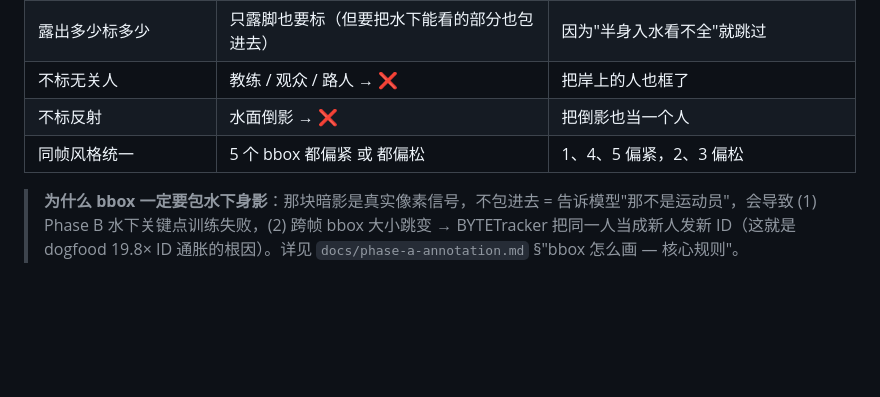
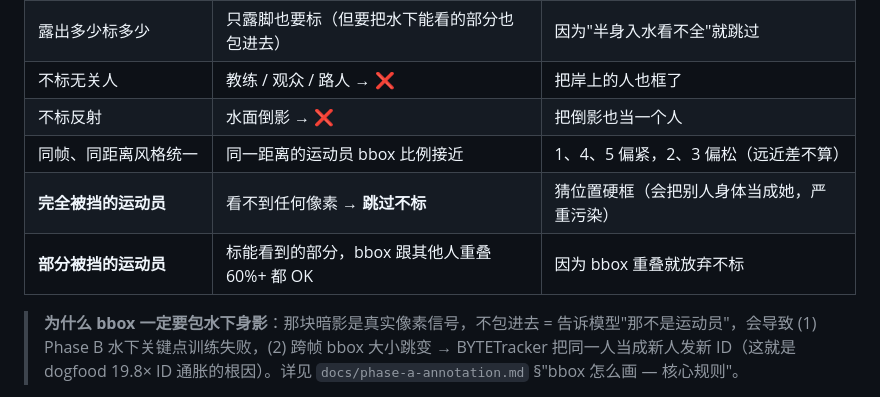
Before and after one commit to BilltheChurch/syncswim-dashboard, a Markdown page: docs/emily-annotation-onboarding.md, the part around the change. Drawn GitHub-style; blank space fills up the shorter version.

```diff
--- a/docs/emily-annotation-onboarding.md
+++ b/docs/emily-annotation-onboarding.md
@@ -102,7 +102,9 @@ docker compose up -d   # ~30 秒
 | 露出多少标多少 | 只露脚也要标（但要把水下能看的部分也包进去） | 因为"半身入水看不全"就跳过 |
 | 不标无关人 | 教练 / 观众 / 路人 → ❌ | 把岸上的人也框了 |
 | 不标反射 | 水面倒影 → ❌ | 把倒影也当一个人 |
-| 同帧风格统一 | 5 个 bbox 都偏紧 或 都偏松 | 1、4、5 偏紧，2、3 偏松 |
+| 同帧、同距离风格统一 | 同一距离的运动员 bbox 比例接近 | 1、4、5 偏紧，2、3 偏松（远近差不算） |
+| **完全被挡的运动员** | 看不到任何像素 → **跳过不标** | 猜位置硬框（会把别人身体当成她，严重污染） |
+| **部分被挡的运动员** | 标能看到的部分，bbox 跟其他人重叠 60%+ 都 OK | 因为 bbox 重叠就放弃不标 |
 
 > **为什么 bbox 一定要包水下身影**：那块暗影是真实像素信号，不包进去 = 告诉模型"那不是运动员"，会导致 (1) Phase B 水下关键点训练失败，(2) 跨帧 bbox 大小跳变 → BYTETracker 把同一人当成新人发新 ID（这就是 dogfood 19.8× ID 通胀的根因）。详见 `docs/phase-a-annotation.md` §"bbox 怎么画 — 核心规则"。
 
```
Also changed, not shown: docs/phase-a-annotation.md (+34 -2 lines).
